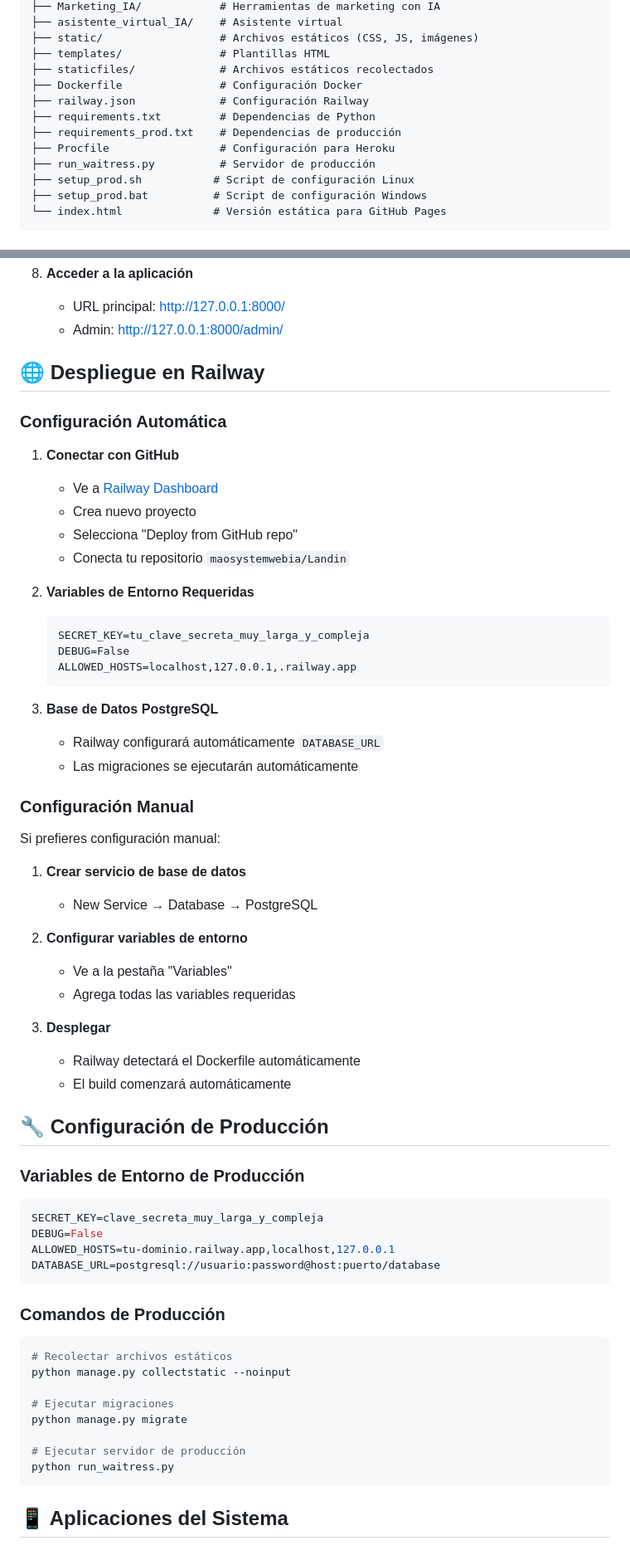
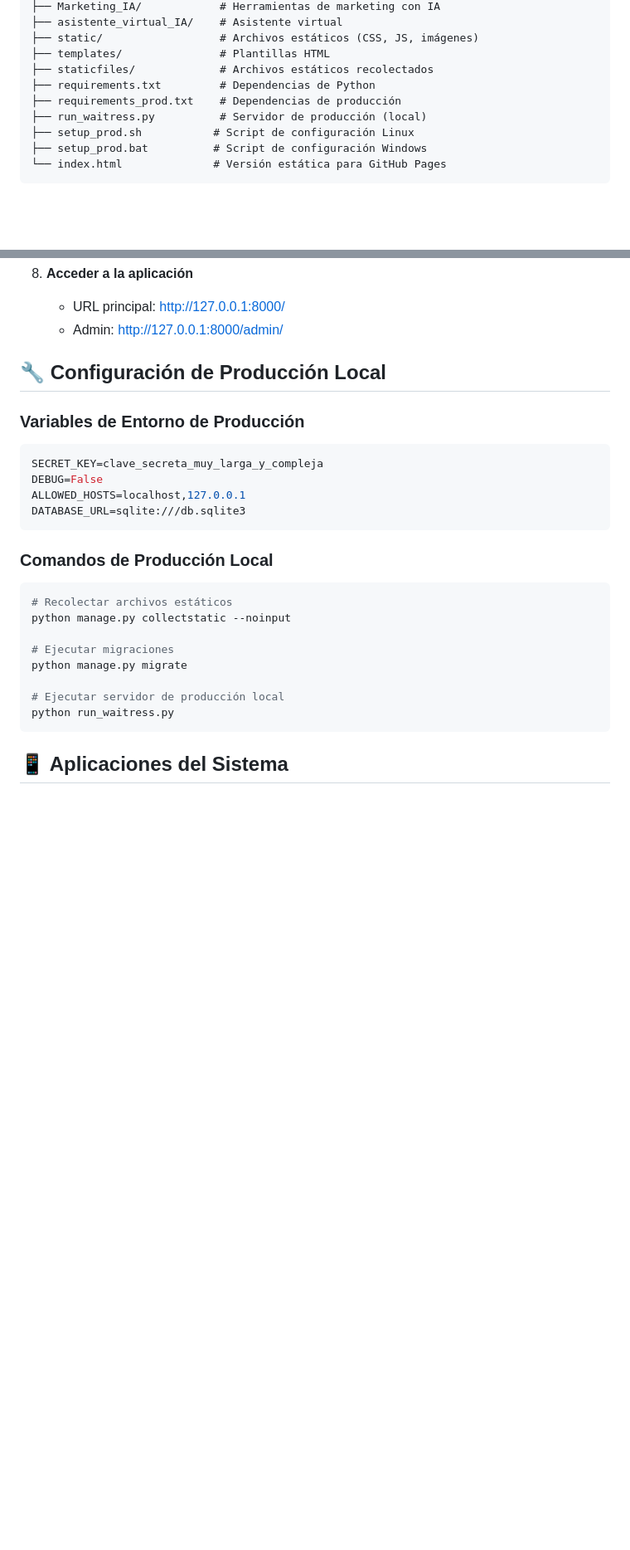
Before and after one commit to MaoSystemWebIA/Landin, a Markdown page: README.md, 2 parts joined by grey strips. Shown at 83% size. Rendered like a GitHub page; blank space fills up the shorter version.

Commit message:
Eliminar referencias a Railway del README - proyecto solo para desarrollo local

````diff
--- a/README.md
+++ b/README.md
@@ -66,12 +59,9 @@ MaoSystemWebIA/
 ├── static/                  # Archivos estáticos (CSS, JS, imágenes)
 ├── templates/               # Plantillas HTML
 ├── staticfiles/             # Archivos estáticos recolectados
-├── Dockerfile               # Configuración Docker
-├── railway.json             # Configuración Railway
 ├── requirements.txt         # Dependencias de Python
 ├── requirements_prod.txt    # Dependencias de producción
-├── Procfile                 # Configuración para Heroku
-├── run_waitress.py          # Servidor de producción
+├── run_waitress.py          # Servidor de producción (local)
 ├── setup_prod.sh           # Script de configuración Linux
 ├── setup_prod.bat          # Script de configuración Windows
 └── index.html              # Versión estática para GitHub Pages
@@ -140,53 +130,19 @@ MaoSystemWebIA/
    - URL principal: http://127.0.0.1:8000/
    - Admin: http://127.0.0.1:8000/admin/
 
-## 🌐 Despliegue en Railway
 
-### Configuración Automática
 
-1. **Conectar con GitHub**
-   - Ve a [Railway Dashboard](https://railway.app)
-   - Crea nuevo proyecto
-   - Selecciona "Deploy from GitHub repo"
-   - Conecta tu repositorio `maosystemwebia/Landin`
-
-2. **Variables de Entorno Requeridas**
-   ```
-   SECRET_KEY=tu_clave_secreta_muy_larga_y_compleja
-   DEBUG=False
-   ALLOWED_HOSTS=localhost,127.0.0.1,.railway.app
-   ```
-
-3. **Base de Datos PostgreSQL**
-   - Railway configurará automáticamente `DATABASE_URL`
-   - Las migraciones se ejecutarán automáticamente
-
-### Configuración Manual
-
-Si prefieres configuración manual:
-
-1. **Crear servicio de base de datos**
-   - New Service → Database → PostgreSQL
-
-2. **Configurar variables de entorno**
-   - Ve a la pestaña "Variables"
-   - Agrega todas las variables requeridas
-
-3. **Desplegar**
-   - Railway detectará el Dockerfile automáticamente
-   - El build comenzará automáticamente
-
-## 🔧 Configuración de Producción
+## 🔧 Configuración de Producción Local
 
 ### Variables de Entorno de Producción
 ```bash
 SECRET_KEY=clave_secreta_muy_larga_y_compleja
 DEBUG=False
-ALLOWED_HOSTS=tu-dominio.railway.app,localhost,127.0.0.1
-DATABASE_URL=postgresql://usuario:password@host:puerto/database
+ALLOWED_HOSTS=localhost,127.0.0.1
+DATABASE_URL=sqlite:///db.sqlite3
 ```
 
-### Comandos de Producción
+### Comandos de Producción Local
 ```bash
 # Recolectar archivos estáticos
 python manage.py collectstatic --noinput
@@ -194,7 +150,7 @@ python manage.py collectstatic --noinput
 # Ejecutar migraciones
 python manage.py migrate
 
-# Ejecutar servidor de producción
+# Ejecutar servidor de producción local
 python run_waitress.py
 ```
 
````
Also changed, not shown: other parts of README.md (+6 -33 lines).
